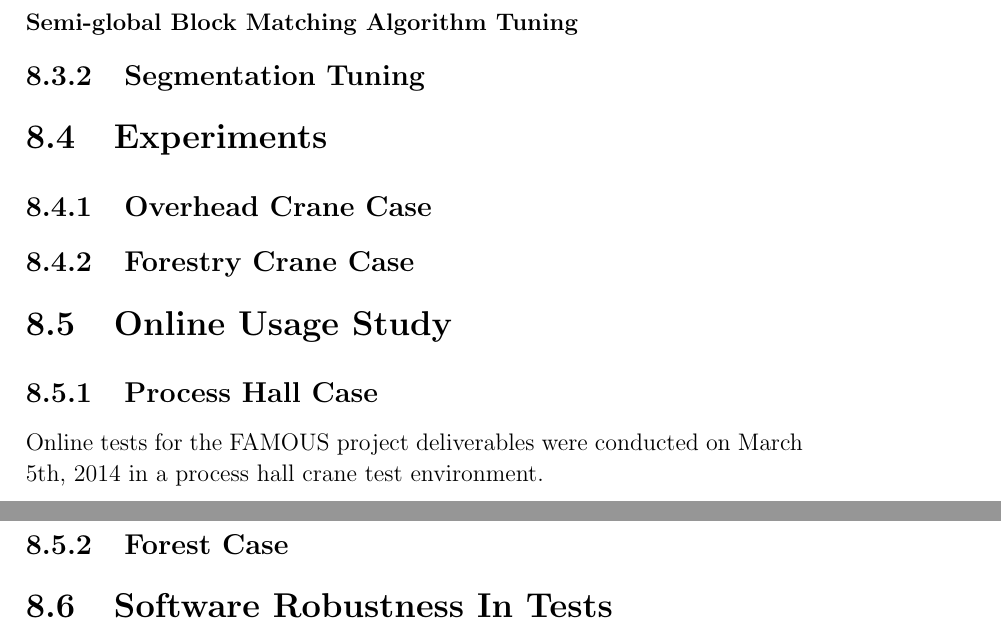
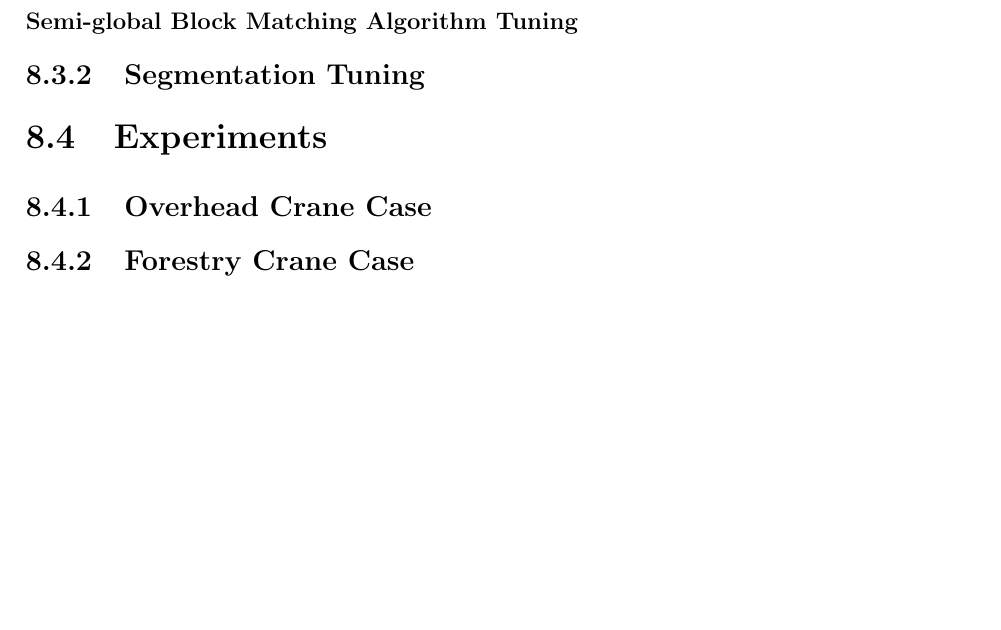
Before and after one commit to emutanen/dippaaa, a LaTeX thesis (dippa.tex): two parts of pages 80 and 81 of 91 before the commit and part of page 78 of 90 after it, the two joined at a grey line, cut so that both start at the same text, the shorter picture padded with empty space. Compiled offline with pdfLaTeX; a LaTeX package or settings file that is missing is left out.

Commit message:
"Update"

```diff
--- a/dippa.tex
+++ b/dippa.tex
@@ -2428,21 +2428,6 @@ Disp12MaxDiff & 1 \\ \hline
 \label{subsection:forestry_crane_case}
 %note labeling
 
-\section{Online Usage Study}
-\label{section:online_usage_study}
-
-\subsection{Process Hall Case}
-\label{subsection:online_process_hall_case}
-%note labeling
-Online tests for the FAMOUS project deliverables were conducted on March 5th, 2014 in a process hall crane test environment.
-
-\subsection{Forest Case}
-\label{subsection:online_forest_case}
-%note labelin
-
-\section{Software Robustness In Tests}
-\label{section:software_robustness_in_tests}
-
 \chapter{Discussion And Conclusions}
 \label{chapter:discussion}
 % For Conclusions:
```
